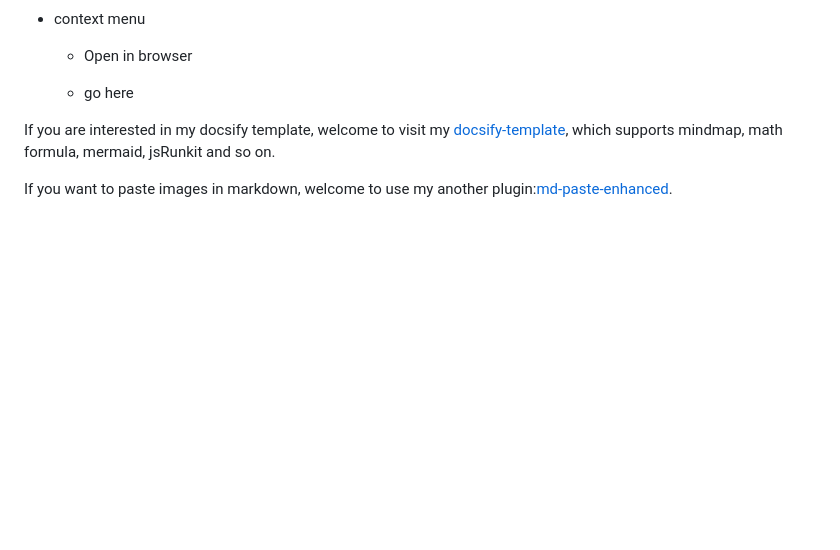
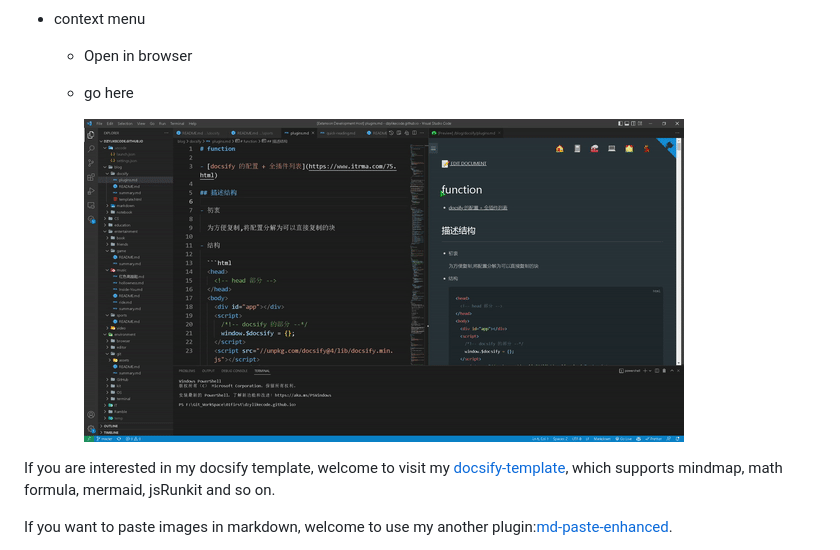
Before and after one commit to dzylikecode/VSCodeExt-docsify-Preview, a Markdown page: README.md, the part around the change. Rendered like a GitHub page; pictures changed too: assets/feature/go-here.gif (added); blank space fills up the shorter version.

Commit message:
add gif about "go here"

```diff
--- a/README.md
+++ b/README.md
@@ -28,6 +28,8 @@
   - Open in browser
 
   - go here
+
+    ![](assets/feature/go-here.gif)
 
 If you are interested in my docsify template, welcome to visit my [docsify-template](https://dzylikecode.github.io/#/blog/docsify/?id=template), which supports mindmap, math formula, mermaid, jsRunkit and so on.
 
```
Also changed, not shown: 1 other file.
